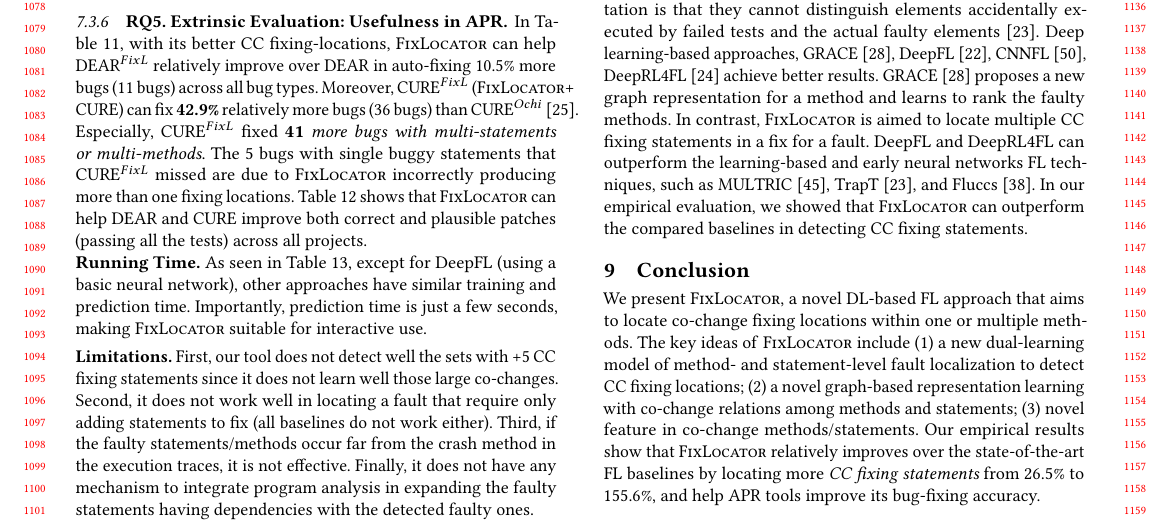
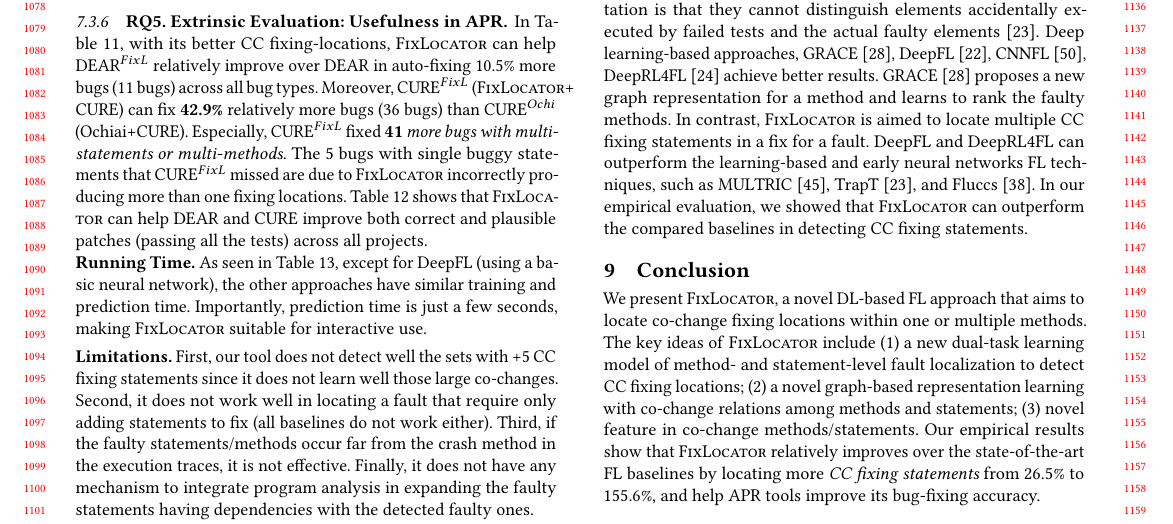
Before and after one commit to tien-n-nguyen/fixlocator, a LaTeX paper (icse22.tex, which reads sections/RQ5-result.tex, sections/conclusion.tex, sections/time.tex): part of page 10 of 12, cut so that both start at the same text. Compiled offline with pdfLaTeX.

Commit message:
second round of eval

```diff
--- a/sections/RQ5-result.tex
+++ b/sections/RQ5-result.tex
@@ -3,12 +3,12 @@ In Table~\ref{RQ5_1}, with its better CC fixing-locations, {\tool} can
 help DEAR$^{FixL}$ relatively improve over DEAR in auto-fixing 10.5\%
 more bugs (11 bugs) across all bug types.
 % Moreover, CURE$^{*}$ ({\tool}+ CURE) can fix {\bf 42.9\%} relatively more bugs (36 bugs) than the original CURE~\cite{cure-icse21} (using Ochiai FL~\cite{Ochiai}).
-Moreover, CURE$^{FixL}$ ({\tool}+ CURE) can fix {\bf 42.9\%} relatively more bugs (36 bugs) than CURE$^{Ochi}$~\cite{icse22}.
-Especially, CURE$^{FixL}$ fixed {\bf 41} {\em more bugs
-with multi-statements or multi-methods}.
-The 5 bugs with
-single buggy statements that CURE$^{FixL}$ missed are due to {\tool}
-incorrectly producing more than one fixing locations.
+Moreover, CURE$^{FixL}$ ({\tool}+ CURE) can fix {\bf 42.9\%}
+relatively more bugs (36 bugs) than CURE$^{Ochi}$ (Ochiai+CURE).
+Especially, CURE$^{FixL}$ fixed {\bf 41} {\em more bugs with
+multi-statements or multi-methods}.  The 5 bugs with single buggy
+statements that CURE$^{FixL}$ missed are due to {\tool} incorrectly
+producing more than one fixing locations.
 %In brief, {\tool} is useful in improving existing APR tools.
 Table~\ref{RQ5_2} shows that~{\tool} can help DEAR and CURE improve
 both correct and plausible patches (passing all the tests) across all
--- a/sections/conclusion.tex
+++ b/sections/conclusion.tex
@@ -2,10 +2,10 @@
 
 We present {\tool}, a novel DL-based FL approach that aims to locate
 co-change fixing locations within one or multiple methods. The key
-ideas of {\tool} include (1) a new dual-learning model of method- and
-statement-level fault localization to detect CC fixing locations; (2)
-a novel graph-based representation learning with co-change relations
-among methods and statements; (3) novel feature in co-change
+ideas of {\tool} include (1) a new dual-task learning model of method-
+and statement-level fault localization to detect CC fixing locations;
+(2) a novel graph-based representation learning with co-change
+relations among methods and statements; (3) novel feature in co-change
 methods/statements. Our empirical results show that
 %{\tool} outperforms the studied DL-based FL baselines, {\em advancing
 %  FL in dealing with multiple CC fixing statements}.
--- a/sections/time.tex
+++ b/sections/time.tex
@@ -1,9 +1,9 @@
 \noindent {\bf Running Time.} As seen in Table~\ref{tab:time}, except
 for DeepFL (using a basic neural network),
 %(machine learning, not deep learning)
-other approaches have similar training and prediction time. Importantly, prediction
-time is just a few seconds, making {\tool} suitable for interactive
-use.
+the other approaches have similar training and prediction
+time. Importantly, prediction time is just a few seconds, making
+{\tool} suitable for interactive use.
 
 %Training time cost: CNN-FL: 4 hours, DeepFL: 5 minutes (machine
 %learning, not deep learning), DeepRL4FL: 7 hours, FixLocator: 6
```
Also changed, not shown: sections/RQ1-result-new.tex (+15 -11 lines), sections/RQ3-result.tex (+2 -2 lines), sections/RQ4-result.tex (+2 -2 lines), sections/discussions.tex (+2 -2 lines).
